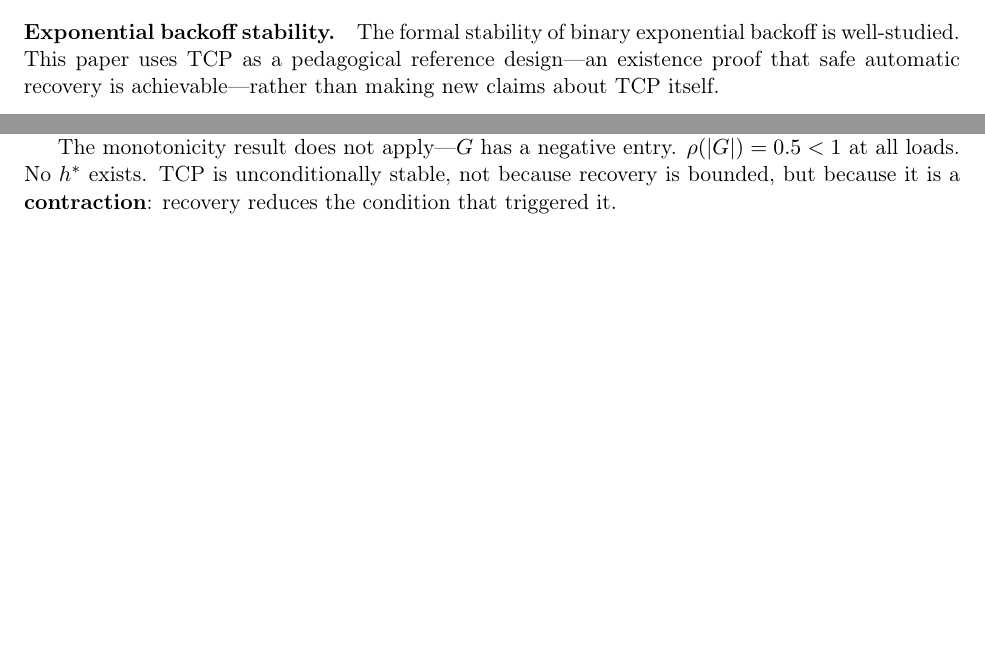
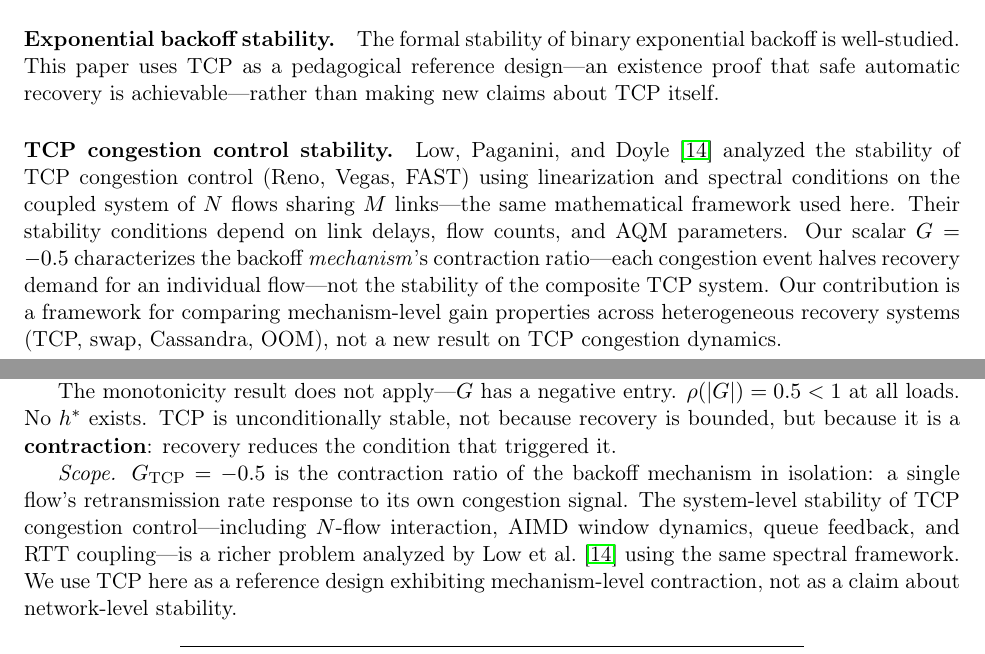
Before and after one commit to aalpar/failuredecider, a LaTeX paper (main.tex): two parts of pages 13 and 15 of 17 before the commit and two parts of pages 13 and 16 of 18 after it, joined at a grey line, cut so that both start at the same text, the shorter picture padded with empty space. Compiled offline with pdfLaTeX.

Commit message:
Fix CRDT recovery mechanism; add TCP scope boundaries
Replace full state transfer with asymmetric Merkle-tree anti-entropy
in CRDT tombstone GC section — full transfer violates Level 2 for
brief outages. New mechanism is O(|diff|), pull-only (prevents zombie
resurrection), and rate-limited by the framework's own L2 headroom.

Add Low et al. (2002) citation in Related Work and TCP appendix to
explicitly scope G_TCP = -0.5 as mechanism-level contraction, not a
system-level stability claim.

```diff
--- a/main.tex
+++ b/main.tex
@@ -800,6 +809,18 @@ decision authority model.
 exponential backoff is well-studied. This paper uses TCP as a pedagogical
 reference design---an existence proof that safe automatic recovery is
 achievable---rather than making new claims about TCP itself.
+
+\paragraph{TCP congestion control stability.} Low, Paganini, and
+Doyle~\cite{low2002internet} analyzed the stability of TCP congestion control
+(Reno, Vegas, FAST) using linearization and spectral conditions on the coupled
+system of $N$ flows sharing $M$ links---the same mathematical framework used
+here. Their stability conditions depend on link delays, flow counts, and AQM
+parameters. Our scalar $G = -0.5$ characterizes the backoff \emph{mechanism}'s
+contraction ratio---each congestion event halves recovery demand for an
+individual flow---not the stability of the composite TCP system. Our
+contribution is a framework for comparing mechanism-level gain properties across
+heterogeneous recovery systems (TCP, swap, Cassandra, OOM), not a new result on
+TCP congestion dynamics.
 
 \appendix
 
@@ -985,6 +1006,15 @@ $\rho(|G|) = 0.5 < 1$ at all loads. No $h^*$ exists. TCP is unconditionally
 stable, not because recovery is bounded, but because it is a
 \textbf{contraction}: recovery reduces the condition that triggered it.
 
+\emph{Scope.} $G_{\mathrm{TCP}} = -0.5$ is the contraction ratio of the backoff
+mechanism in isolation: a single flow's retransmission rate response to its own
+congestion signal. The system-level stability of TCP congestion
+control---including $N$-flow interaction, AIMD window dynamics, queue feedback,
+and RTT coupling---is a richer problem analyzed by Low et
+al.~\cite{low2002internet} using the same spectral framework. We use TCP here as
+a reference design exhibiting mechanism-level contraction, not as a claim about
+network-level stability.
+
 \begin{center}
 \begin{tabular}{@{}lll@{}}
 \toprule
```
Also changed, not shown: references.bib (+17 -0 lines), main.pdf, main.tex (17 more changed lines).
